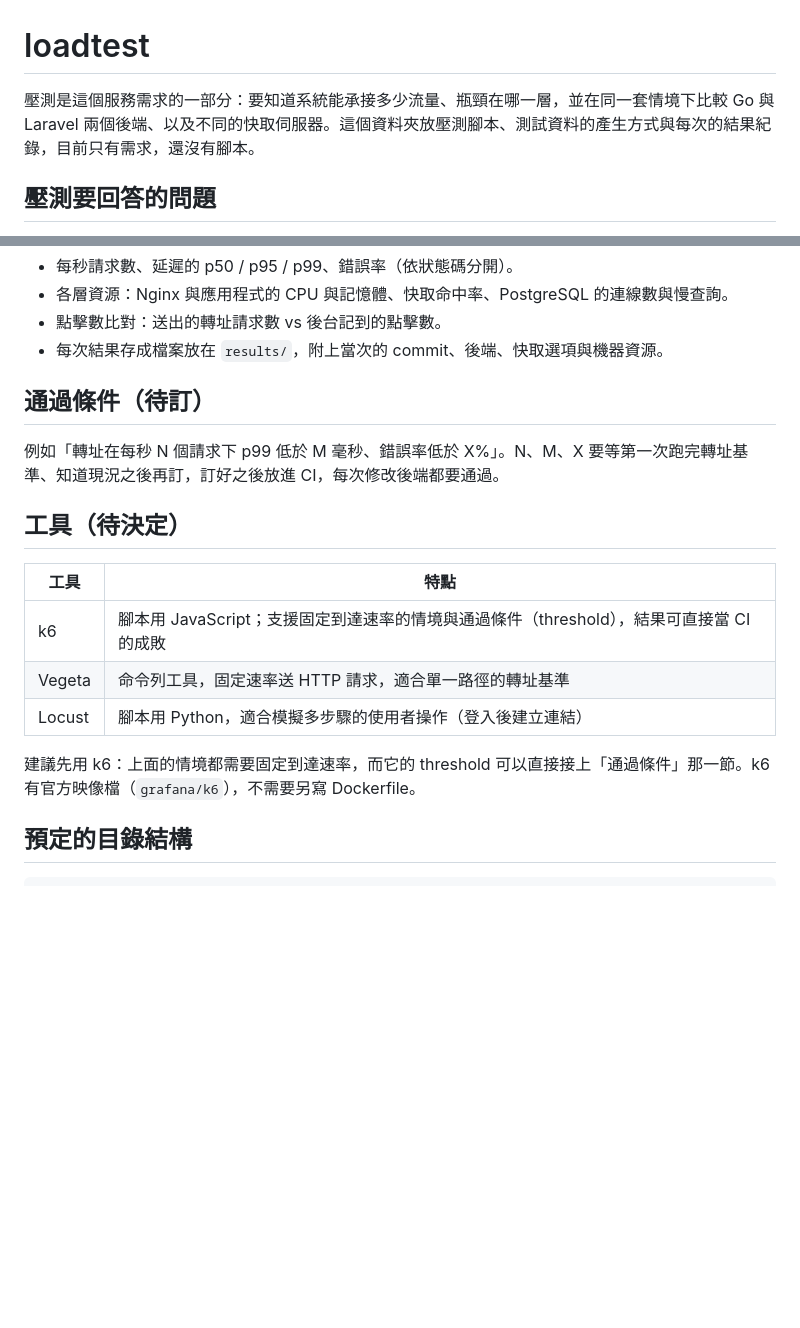
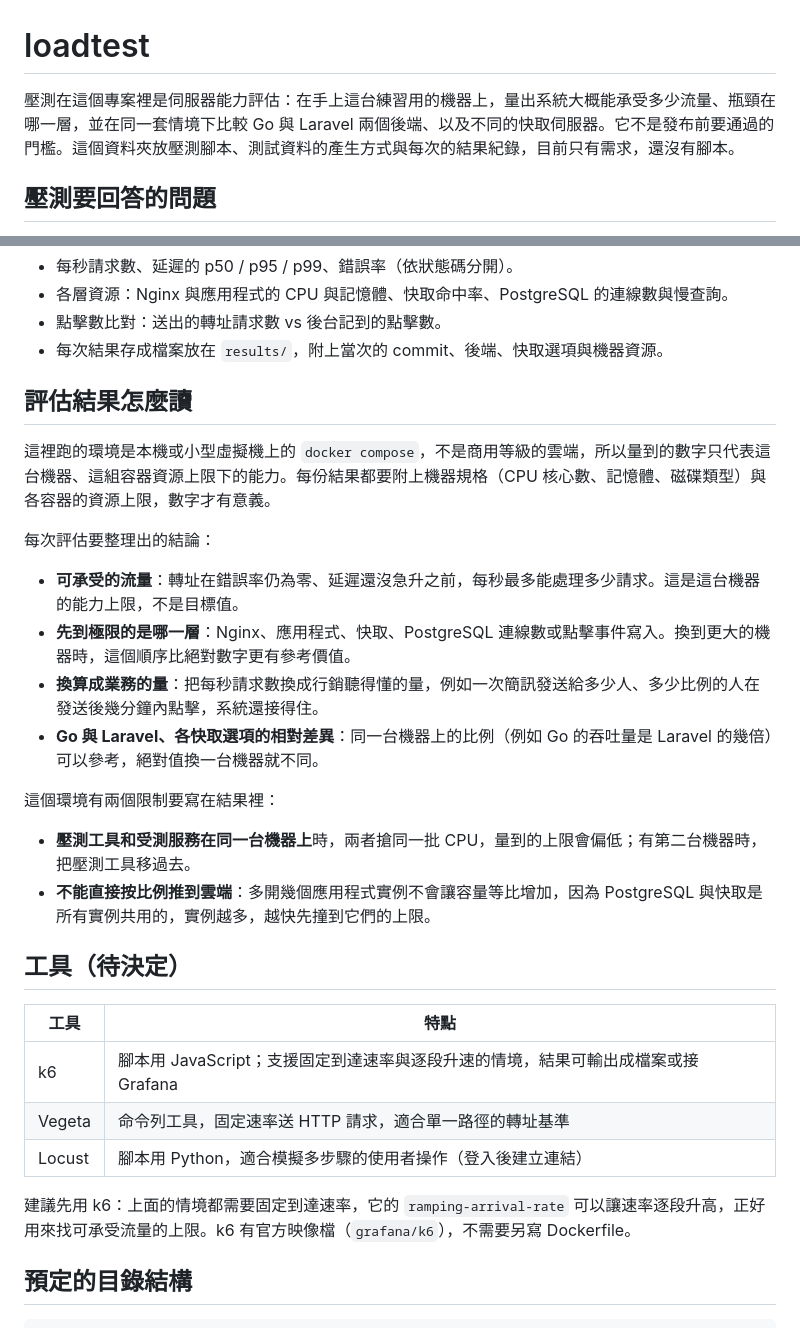
Before and after one commit to tarrragon/tinyurl-test, a Markdown page: loadtest/README.md, 2 parts joined by grey strips. Rendered like a GitHub page; blank space fills up the shorter version.

Commit message:
docs(loadtest): 壓測定位改為伺服器能力評估，移除通過條件
練習環境不是商用雲端，壓測的產出是這台機器能承受的流量、
先到極限的層與換算成業務的量，並註明環境限制。

Co-Authored-By: Claude Opus 5.5 (1M context) <noreply@anthropic.com>
Claude-Session: https://claude.ai/code/session_01WYWm6SGVb7K4xS4mgb8Amc

```diff
--- a/loadtest/README.md
+++ b/loadtest/README.md
@@ -1,6 +1,6 @@
 # loadtest
 
-壓測是這個服務需求的一部分：要知道系統能承接多少流量、瓶頸在哪一層，並在同一套情境下比較 Go 與 Laravel 兩個後端、以及不同的快取伺服器。這個資料夾放壓測腳本、測試資料的產生方式與每次的結果紀錄，目前只有需求，還沒有腳本。
+壓測在這個專案裡是伺服器能力評估：在手上這台練習用的機器上，量出系統大概能承受多少流量、瓶頸在哪一層，並在同一套情境下比較 Go 與 Laravel 兩個後端、以及不同的快取伺服器。它不是發布前要通過的門檻。這個資料夾放壓測腳本、測試資料的產生方式與每次的結果紀錄，目前只有需求，還沒有腳本。
 
 ## 壓測要回答的問題
 
@@ -41,19 +41,31 @@
 - 點擊數比對：送出的轉址請求數 vs 後台記到的點擊數。
 - 每次結果存成檔案放在 `results/`，附上當次的 commit、後端、快取選項與機器資源。
 
-## 通過條件（待訂）
+## 評估結果怎麼讀
 
-例如「轉址在每秒 N 個請求下 p99 低於 M 毫秒、錯誤率低於 X%」。N、M、X 要等第一次跑完轉址基準、知道現況之後再訂，訂好之後放進 CI，每次修改後端都要通過。
+這裡跑的環境是本機或小型虛擬機上的 `docker compose`，不是商用等級的雲端，所以量到的數字只代表這台機器、這組容器資源上限下的能力。每份結果都要附上機器規格（CPU 核心數、記憶體、磁碟類型）與各容器的資源上限，數字才有意義。
+
+每次評估要整理出的結論：
+
+- **可承受的流量**：轉址在錯誤率仍為零、延遲還沒急升之前，每秒最多能處理多少請求。這是這台機器的能力上限，不是目標值。
+- **先到極限的是哪一層**：Nginx、應用程式、快取、PostgreSQL 連線數或點擊事件寫入。換到更大的機器時，這個順序比絕對數字更有參考價值。
+- **換算成業務的量**：把每秒請求數換成行銷聽得懂的量，例如一次簡訊發送給多少人、多少比例的人在發送後幾分鐘內點擊，系統還接得住。
+- **Go 與 Laravel、各快取選項的相對差異**：同一台機器上的比例（例如 Go 的吞吐量是 Laravel 的幾倍）可以參考，絕對值換一台機器就不同。
+
+這個環境有兩個限制要寫在結果裡：
+
+- **壓測工具和受測服務在同一台機器上**時，兩者搶同一批 CPU，量到的上限會偏低；有第二台機器時，把壓測工具移過去。
+- **不能直接按比例推到雲端**：多開幾個應用程式實例不會讓容量等比增加，因為 PostgreSQL 與快取是所有實例共用的，實例越多，越快先撞到它們的上限。
 
 ## 工具（待決定）
 
 | 工具   | 特點                                                                                     |
 | ------ | ---------------------------------------------------------------------------------------- |
-| k6     | 腳本用 JavaScript；支援固定到達速率的情境與通過條件（threshold），結果可直接當 CI 的成敗 |
+| k6     | 腳本用 JavaScript；支援固定到達速率與逐段升速的情境，結果可輸出成檔案或接 Grafana       |
 | Vegeta | 命令列工具，固定速率送 HTTP 請求，適合單一路徑的轉址基準                                 |
 | Locust | 腳本用 Python，適合模擬多步驟的使用者操作（登入後建立連結）                              |
 
-建議先用 k6：上面的情境都需要固定到達速率，而它的 threshold 可以直接接上「通過條件」那一節。k6 有官方映像檔（`grafana/k6`），不需要另寫 Dockerfile。
+建議先用 k6：上面的情境都需要固定到達速率，它的 `ramping-arrival-rate` 可以讓速率逐段升高，正好用來找可承受流量的上限。k6 有官方映像檔（`grafana/k6`），不需要另寫 Dockerfile。
 
 ## 預定的目錄結構
 
```
Also changed, not shown: README.md (+2 -2 lines).
